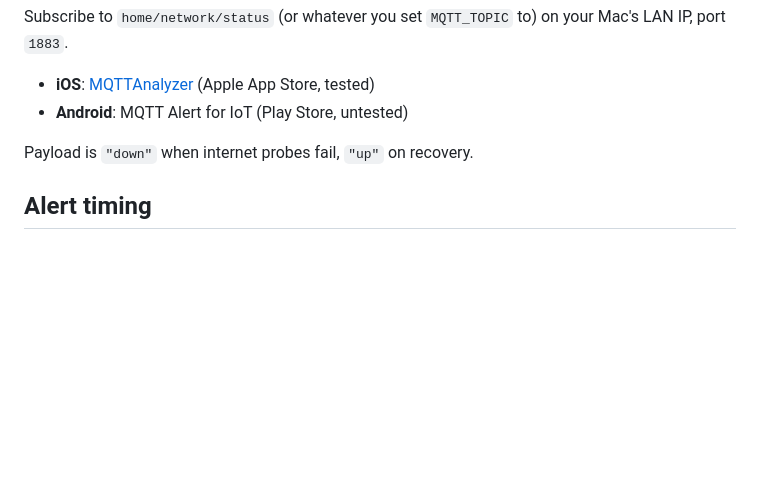
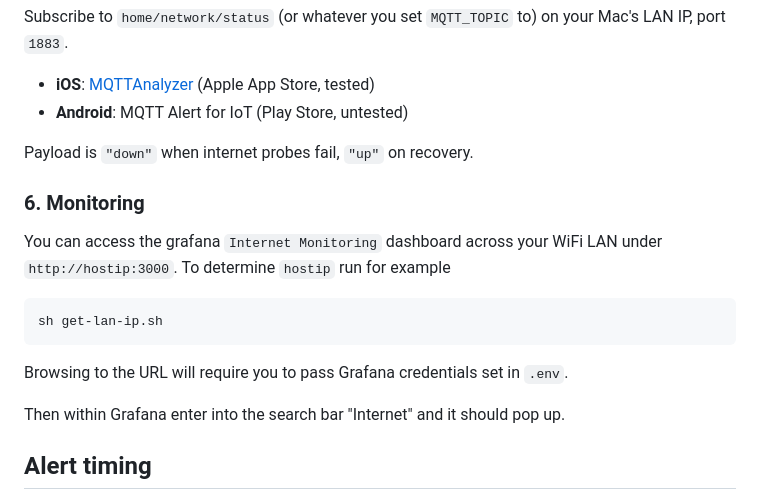
Before and after one commit to eschmidt42/internet-monitoring, a Markdown page: README.md, the part around the change. Rendered like a GitHub page; blank space fills up the shorter version.

Commit message:
docs: updated readme

````diff
--- a/README.md
+++ b/README.md
@@ -99,6 +99,18 @@ Subscribe to `home/network/status` (or whatever you set `MQTT_TOPIC` to) on your
 
 Payload is `"down"` when internet probes fail, `"up"` on recovery.
 
+### 6. Monitoring
+
+You can access the grafana `Internet Monitoring` dashboard across your WiFi LAN under `http://hostip:3000`. To determine `hostip` run for example
+
+```bash
+sh get-lan-ip.sh
+```
+
+Browsing to the URL will require you to pass Grafana credentials set in `.env`.
+
+Then within Grafana enter into the search bar "Internet" and it should pop up.
+
 ## Alert timing
 
 - Probes run every **15 seconds**
````
